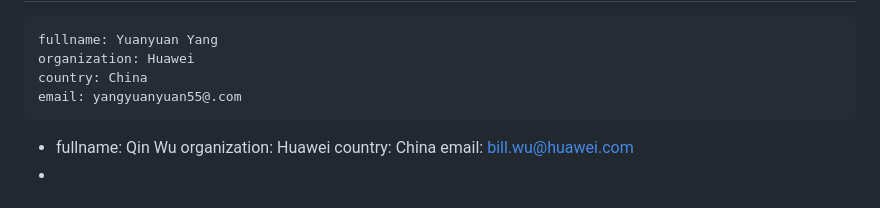
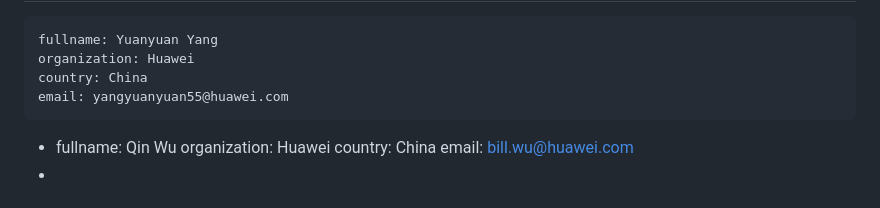
Before and after one commit to Yuanyuan4666/Integration-of-MCP-and-Network-Management-Protocols, a Markdown page: draft-yang-nmrg-mcp-nm.md, the part around the change. Drawn GitHub-style.

Commit message:
Fix email address error

```diff
--- a/draft-yang-nmrg-mcp-nm.md
+++ b/draft-yang-nmrg-mcp-nm.md
@@ -19,7 +19,7 @@ author:
     fullname: Yuanyuan Yang
     organization: Huawei
     country: China
-    email: yangyuanyuan55@.com
+    email: yangyuanyuan55@huawei.com
  -
    fullname: Qin Wu
    organization: Huawei
```
